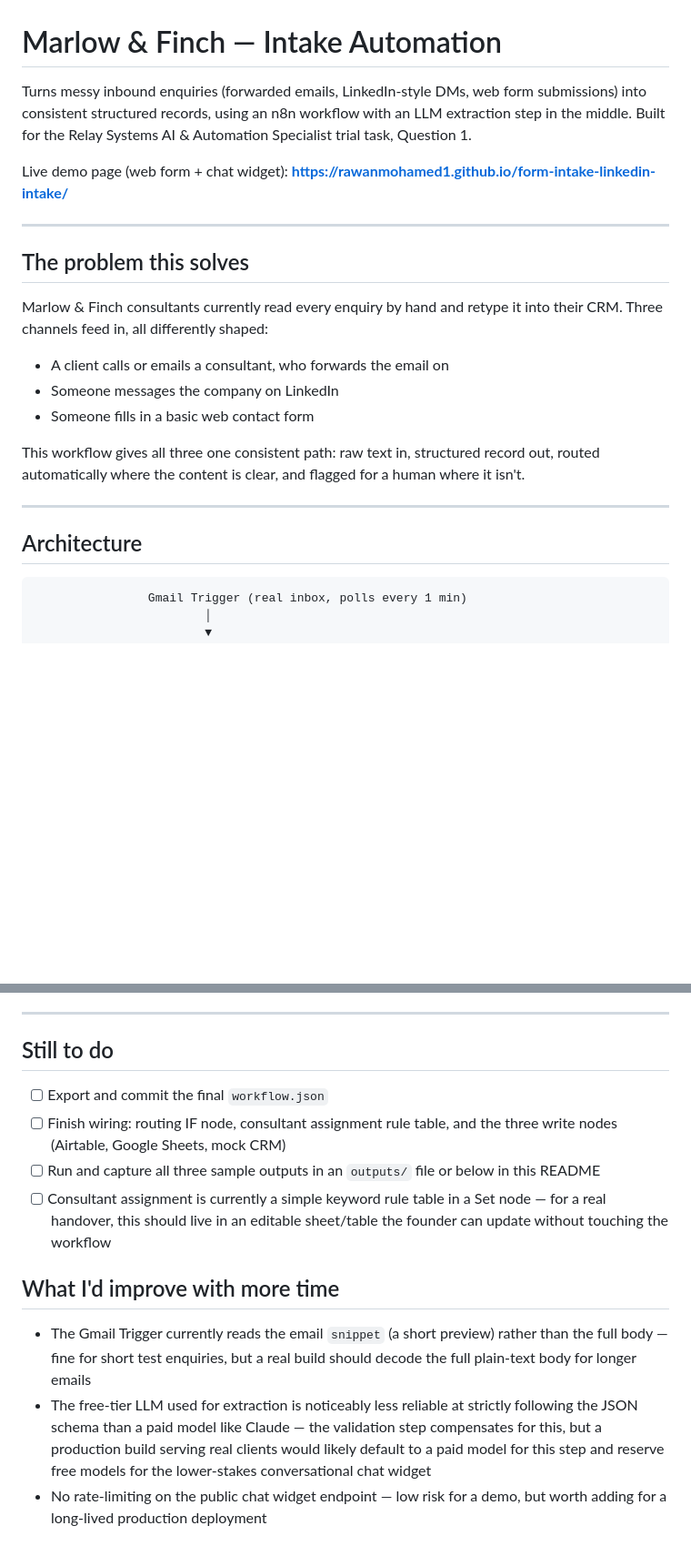
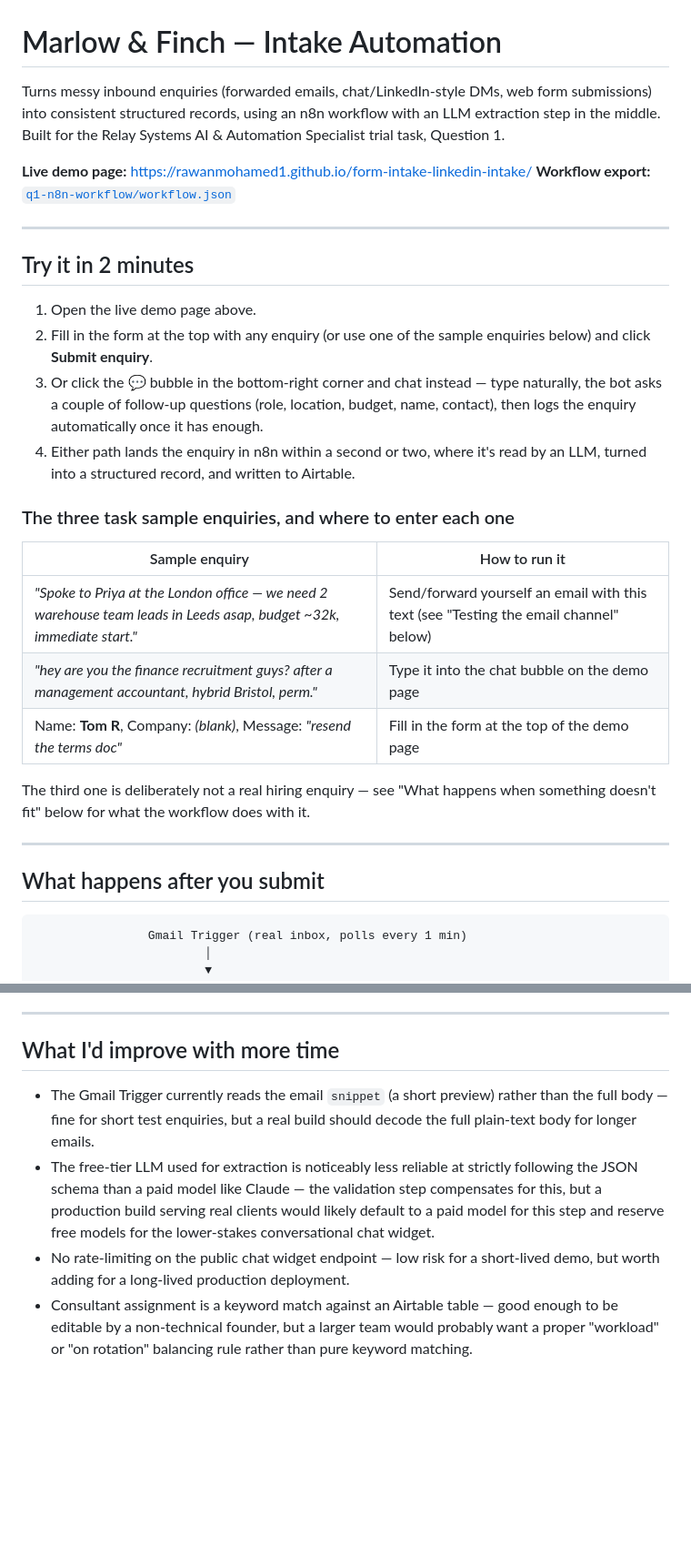
Before and after one commit to RawanMohamed1/form-intake-linkedin-intake, a Markdown page: README.md, 2 parts joined by grey strips. Shown at 91% size. Rendered like a GitHub page; blank space fills up the shorter version.

````diff
--- a/README.md
+++ b/README.md
@@ -1,28 +1,39 @@
 # Marlow & Finch — Intake Automation
 
-Turns messy inbound enquiries (forwarded emails, LinkedIn-style DMs, web form submissions)
+Turns messy inbound enquiries (forwarded emails, chat/LinkedIn-style DMs, web form submissions)
 into consistent structured records, using an n8n workflow with an LLM extraction step in the
 middle. Built for the Relay Systems AI & Automation Specialist trial task, Question 1.
 
-Live demo page (web form + chat widget): **https://rawanmohamed1.github.io/form-intake-linkedin-intake/**
+**Live demo page:** https://rawanmohamed1.github.io/form-intake-linkedin-intake/
+**Workflow export:** [`q1-n8n-workflow/workflow.json`](q1-n8n-workflow/workflow.json)
 
 ---
 
-## The problem this solves
+## Try it in 2 minutes
 
-Marlow & Finch consultants currently read every enquiry by hand and retype it into their CRM.
-Three channels feed in, all differently shaped:
+1. Open the live demo page above.
+2. Fill in the form at the top with any enquiry (or use one of the sample enquiries below) and
+   click **Submit enquiry**.
+3. Or click the 💬 bubble in the bottom-right corner and chat instead — type naturally, the bot
+   asks a couple of follow-up questions (role, location, budget, name, contact), then logs the
+   enquiry automatically once it has enough.
+4. Either path lands the enquiry in n8n within a second or two, where it's read by an LLM, turned
+   into a structured record, and written to Airtable.
 
-- A client calls or emails a consultant, who forwards the email on
-- Someone messages the company on LinkedIn
-- Someone fills in a basic web contact form
+### The three task sample enquiries, and where to enter each one
 
-This workflow gives all three one consistent path: raw text in, structured record out, routed
-automatically where the content is clear, and flagged for a human where it isn't.
+| Sample enquiry | How to run it |
+|---|---|
+| *"Spoke to Priya at the London office — we need 2 warehouse team leads in Leeds asap, budget ~32k, immediate start."* | Send/forward yourself an email with this text (see "Testing the email channel" below) |
+| *"hey are you the finance recruitment guys? after a management accountant, hybrid Bristol, perm."* | Type it into the chat bubble on the demo page |
+| Name: **Tom R**, Company: *(blank)*, Message: *"resend the terms doc"* | Fill in the form at the top of the demo page |
+
+The third one is deliberately not a real hiring enquiry — see "What happens when something
+doesn't fit" below for what the workflow does with it.
 
 ---
 
-## Architecture
+## What happens after you submit
 
 ```
                 Gmail Trigger (real inbox, polls every 1 min)
@@ -156,24 +173,17 @@ just flagged, rather than the whole run failing silently.
 
 ---
-
-## Still to do
-
-- [ ] Export and commit the final `workflow.json`
-- [ ] Finish wiring: routing IF node, consultant assignment rule table, and the three write
-      nodes (Airtable, Google Sheets, mock CRM)
-- [ ] Run and capture all three sample outputs in an `outputs/` file or below in this README
-- [ ] Consultant assignment is currently a simple keyword rule table in a Set node — for a real
-      handover, this should live in an editable sheet/table the founder can update without
-      touching the workflow
 
 ## What I'd improve with more time
 
 - The Gmail Trigger currently reads the email `snippet` (a short preview) rather than the full
   body — fine for short test enquiries, but a real build should decode the full plain-text body
-  for longer emails
+  for longer emails.
 - The free-tier LLM used for extraction is noticeably less reliable at strictly following the
   JSON schema than a paid model like Claude — the validation step compensates for this, but a
   production build serving real clients would likely default to a paid model for this step and
-  reserve free models for the lower-stakes conversational chat widget
-- No rate-limiting on the public chat widget endpoint — low risk for a demo, but worth adding
-  for a long-lived production deployment
+  reserve free models for the lower-stakes conversational chat widget.
+- No rate-limiting on the public chat widget endpoint — low risk for a short-lived demo, but
+  worth adding for a long-lived production deployment.
+- Consultant assignment is a keyword match against an Airtable table — good enough to be
+  editable by a non-technical founder, but a larger team would probably want a proper "workload"
+  or "on rotation" balancing rule rather than pure keyword matching.
````
Also changed, not shown: other parts of README.md (+83 -77 lines).
